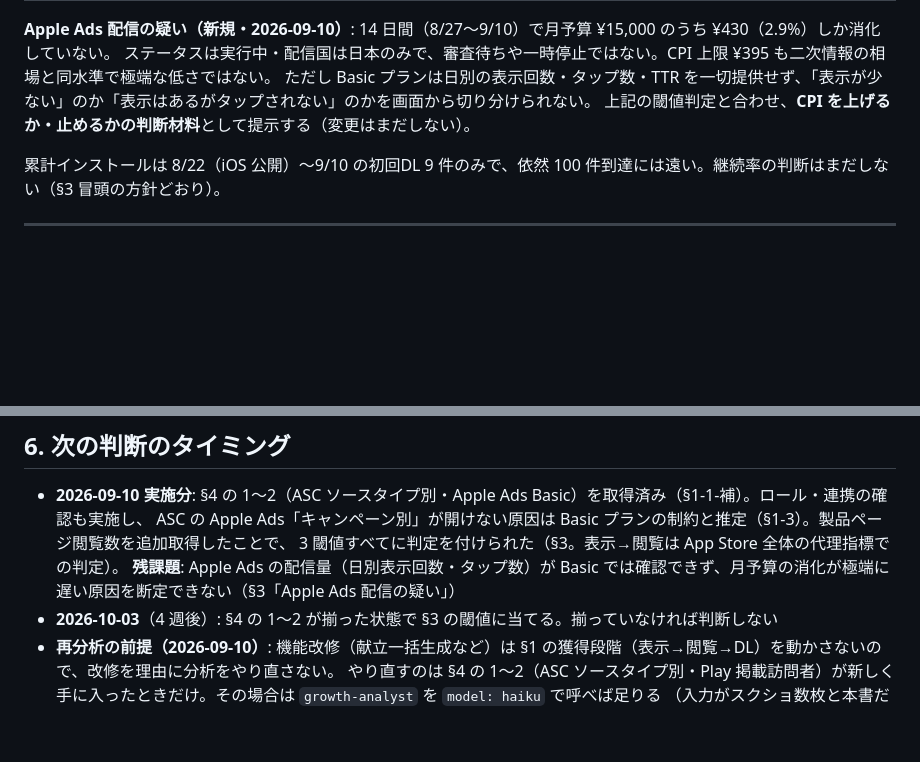
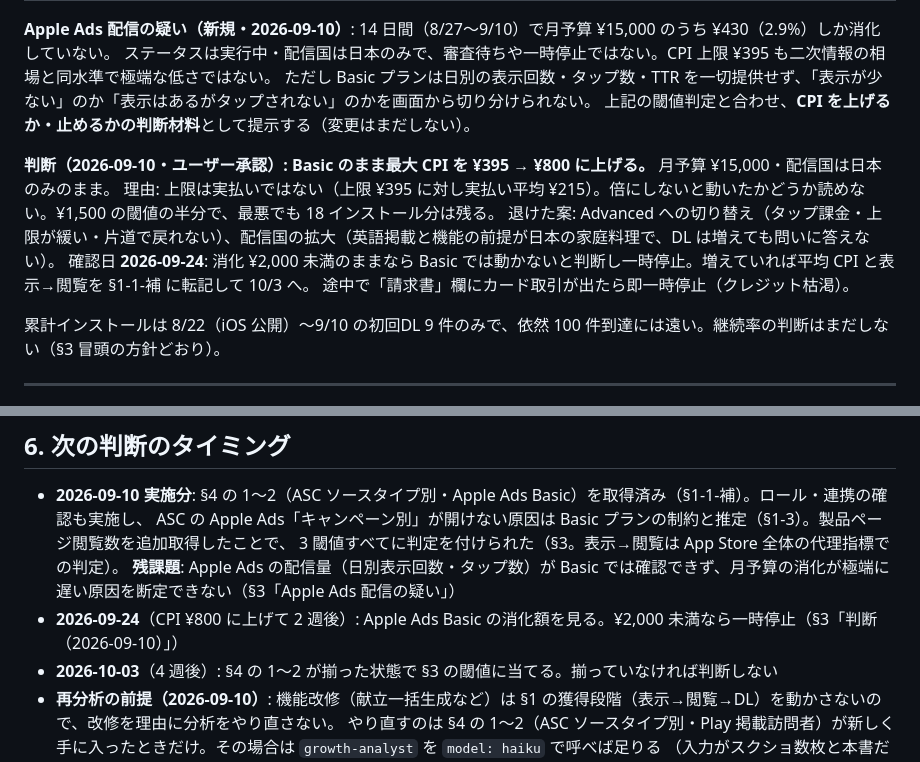
Before and after one commit to keisato848/daidoko, a Markdown page: docs/growth/流入の記録.md, 2 parts joined by grey strips. GitHub-like rendering; blank space fills up the shorter version.

Commit message:
docs(growth): Apple Ads Basic の最大 CPI を ¥800 に上げる判断と 9/24 の確認条件を残す
Co-Authored-By: Claude Fable 5.1 <noreply@anthropic.com>

```diff
--- a/docs/growth/流入の記録.md
+++ b/docs/growth/流入の記録.md
@@ -150,6 +150,12 @@ Web で「だいどこ アプリ レシピ」を検索すると、**パルシス
 ただし Basic プランは日別の表示回数・タップ数・TTR を一切提供せず、「表示が少ない」のか「表示はあるがタップされない」のかを画面から切り分けられない。
 上記の閾値判定と合わせ、**CPI を上げるか・止めるかの判断材料**として提示する（変更はまだしない）。
 
+**判断（2026-09-10・ユーザー承認）: Basic のまま最大 CPI を ¥395 → ¥800 に上げる。** 月予算 ¥15,000・配信国は日本のみのまま。
+理由: 上限は実払いではない（上限 ¥395 に対し実払い平均 ¥215）。倍にしないと動いたかどうか読めない。¥1,500 の閾値の半分で、最悪でも 18 インストール分は残る。
+退けた案: Advanced への切り替え（タップ課金・上限が緩い・片道で戻れない）、配信国の拡大（英語掲載と機能の前提が日本の家庭料理で、DL は増えても問いに答えない）。
+確認日 **2026-09-24**: 消化 ¥2,000 未満のままなら Basic では動かないと判断し一時停止。増えていれば平均 CPI と表示→閲覧を §1-1-補 に転記して 10/3 へ。
+途中で「請求書」欄にカード取引が出たら即一時停止（クレジット枯渇）。
+
 累計インストールは 8/22（iOS 公開）〜9/10 の初回DL 9 件のみで、依然 100 件到達には遠い。継続率の判断はまだしない（§3 冒頭の方針どおり）。
 
 ---
@@ -189,6 +195,7 @@ Web で「だいどこ アプリ レシピ」を検索すると、**パルシス
   ASC の Apple Ads「キャンペーン別」が開けない原因は Basic プランの制約と推定（§1-3）。製品ページ閲覧数を追加取得したことで、
   3 閾値すべてに判定を付けられた（§3。表示→閲覧は App Store 全体の代理指標での判定）。
   **残課題**: Apple Ads の配信量（日別表示回数・タップ数）が Basic では確認できず、月予算の消化が極端に遅い原因を断定できない（§3「Apple Ads 配信の疑い」）
+- **2026-09-24**（CPI ¥800 に上げて 2 週後）: Apple Ads Basic の消化額を見る。¥2,000 未満なら一時停止（§3「判断（2026-09-10）」）
 - **2026-10-03**（4 週後）: §4 の 1〜2 が揃った状態で §3 の閾値に当てる。揃っていなければ判断しない
 - **再分析の前提（2026-09-10）**: 機能改修（献立一括生成など）は §1 の獲得段階（表示→閲覧→DL）を動かさないので、改修を理由に分析をやり直さない。
   やり直すのは §4 の 1〜2（ASC ソースタイプ別・Play 掲載訪問者）が新しく手に入ったときだけ。その場合は `growth-analyst` を `model: haiku` で呼べば足りる
```
